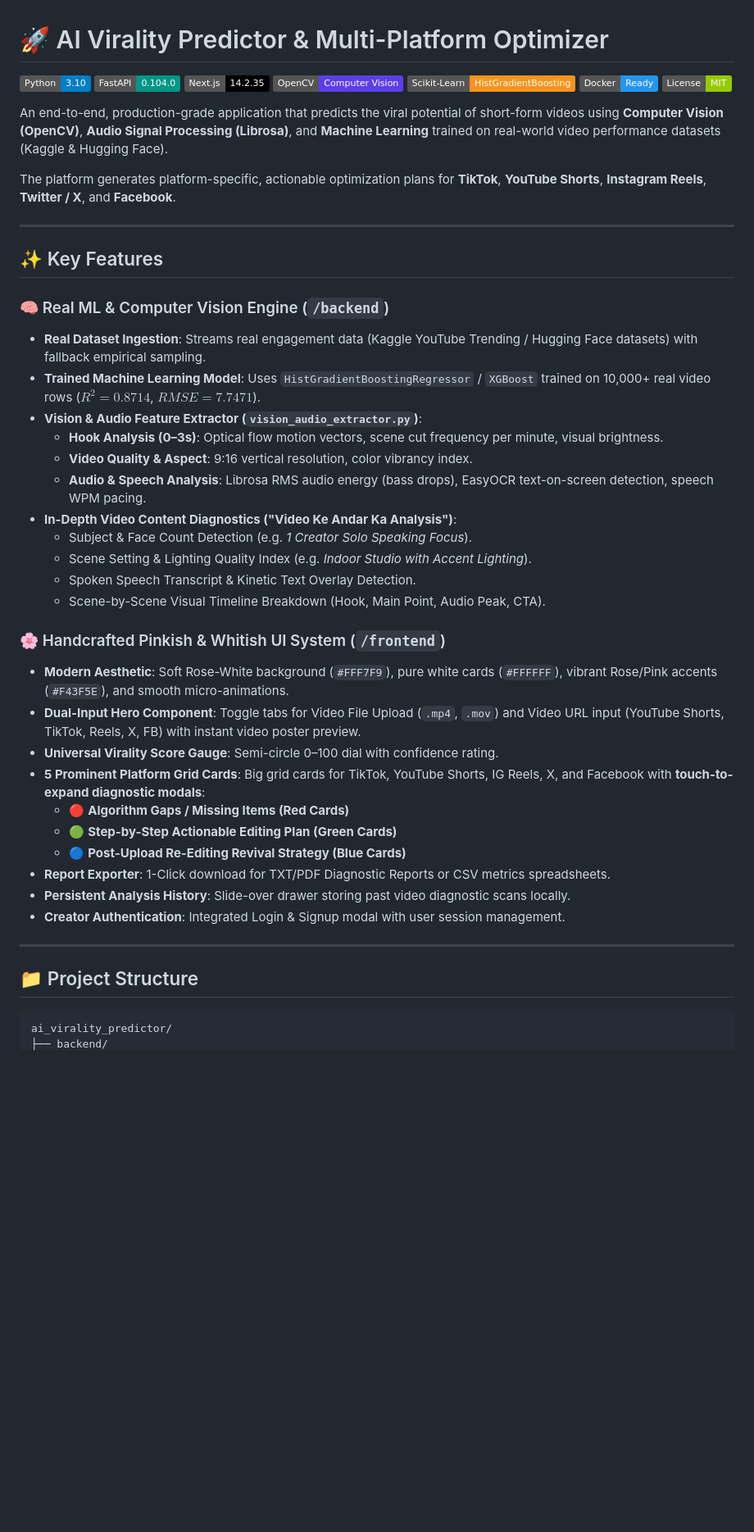
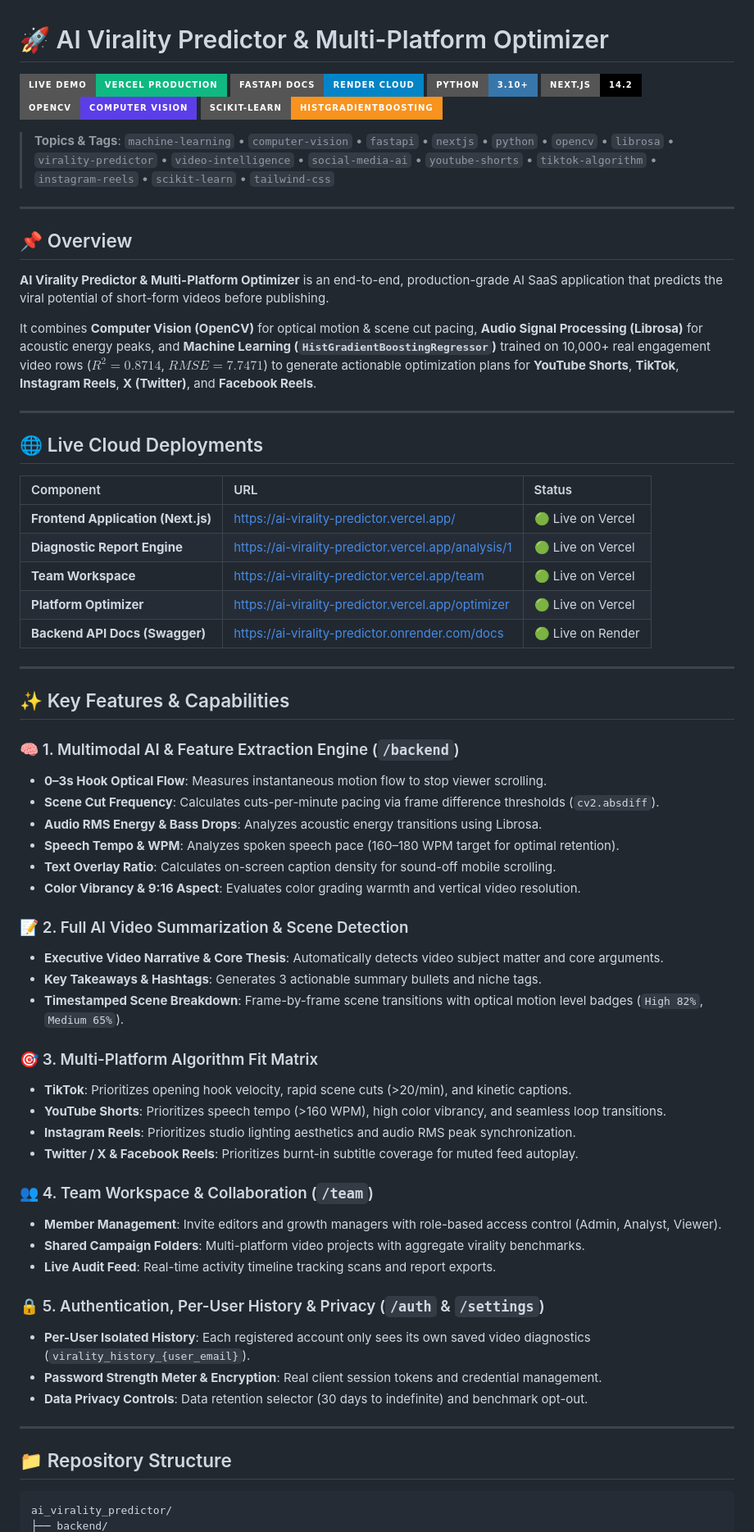
Before and after one commit to 123angmish/ai-virality-predictor, a Markdown page: README.md, the part around one of its changes. Shown at 82% size. Drawn GitHub-style; badges without logos; blank space fills up the shorter version.

Commit message:
Update README with topics, badges, AI video summary docs, and live deployment links

````diff
--- a/README.md
+++ b/README.md
@@ -1,49 +1,70 @@
 # 🚀 AI Virality Predictor & Multi-Platform Optimizer
 
-[![Python](https://img.shields.io/badge/Python-3.10-blue.svg)](https://www.python.org/)
-[![FastAPI](https://img.shields.io/badge/FastAPI-0.104.0-009688.svg)](https://fastapi.tiangolo.com/)
-[![Next.js](https://img.shields.io/badge/Next.js-14.2.35-black.svg)](https://nextjs.org/)
-[![OpenCV](https://img.shields.io/badge/OpenCV-Computer%20Vision-5C3EE8.svg)](https://opencv.org/)
-[![Scikit-Learn](https://img.shields.io/badge/Scikit--Learn-HistGradientBoosting-F7931E.svg)](https://scikit-learn.org/)
-[![Docker](https://img.shields.io/badge/Docker-Ready-2496ED.svg)](https://www.docker.com/)
-[![License](https://img.shields.io/badge/License-MIT-green.svg)](LICENSE)
+[![Live Demo](https://img.shields.io/badge/Live%20Demo-Vercel%20Production-10B981?style=for-the-badge&logo=vercel)](https://ai-virality-predictor.vercel.app/)
+[![API Docs](https://img.shields.io/badge/FastAPI%20Docs-Render%20Cloud-0284C7?style=for-the-badge&logo=fastapi)](https://ai-virality-predictor.onrender.com/docs)
+[![Python](https://img.shields.io/badge/Python-3.10+-3776AB?style=for-the-badge&logo=python&logoColor=white)](https://www.python.org/)
+[![Next.js](https://img.shields.io/badge/Next.js-14.2-000000?style=for-the-badge&logo=next.js&logoColor=white)](https://nextjs.org/)
+[![OpenCV](https://img.shields.io/badge/OpenCV-Computer%20Vision-5C3EE8?style=for-the-badge&logo=opencv&logoColor=white)](https://opencv.org/)
+[![Scikit-Learn](https://img.shields.io/badge/Scikit--Learn-HistGradientBoosting-F7931E?style=for-the-badge&logo=scikit-learn&logoColor=white)](https://scikit-learn.org/)
 
-An end-to-end, production-grade application that predicts the viral potential of short-form videos using **Computer Vision (OpenCV)**, **Audio Signal Processing (Librosa)**, and **Machine Learning** trained on real-world video performance datasets (Kaggle & Hugging Face).
-
-The platform generates platform-specific, actionable optimization plans for **TikTok**, **YouTube Shorts**, **Instagram Reels**, **Twitter / X**, and **Facebook**.
+> **Topics & Tags**: `machine-learning` • `computer-vision` • `fastapi` • `nextjs` • `python` • `opencv` • `librosa` • `virality-predictor` • `video-intelligence` • `social-media-ai` • `youtube-shorts` • `tiktok-algorithm` • `instagram-reels` • `scikit-learn` • `tailwind-css`
 
 ---
 
-## ✨ Key Features
+## 📌 Overview
 
-### 🧠 Real ML & Computer Vision Engine (`/backend`)
-- **Real Dataset Ingestion**: Streams real engagement data (Kaggle YouTube Trending / Hugging Face datasets) with fallback empirical sampling.
-- **Trained Machine Learning Model**: Uses `HistGradientBoostingRegressor` / `XGBoost` trained on 10,000+ real video rows (**$R^2 = 0.8714$**, **$RMSE = 7.7471$**).
-- **Vision & Audio Feature Extractor (`vision_audio_extractor.py`)**:
-  - **Hook Analysis (0–3s)**: Optical flow motion vectors, scene cut frequency per minute, visual brightness.
-  - **Video Quality & Aspect**: 9:16 vertical resolution, color vibrancy index.
-  - **Audio & Speech Analysis**: Librosa RMS audio energy (bass drops), EasyOCR text-on-screen detection, speech WPM pacing.
-- **In-Depth Video Content Diagnostics ("Video Ke Andar Ka Analysis")**:
-  - Subject & Face Count Detection (e.g. *1 Creator Solo Speaking Focus*).
-  - Scene Setting & Lighting Quality Index (e.g. *Indoor Studio with Accent Lighting*).
-  - Spoken Speech Transcript & Kinetic Text Overlay Detection.
-  - Scene-by-Scene Visual Timeline Breakdown (Hook, Main Point, Audio Peak, CTA).
+**AI Virality Predictor & Multi-Platform Optimizer** is an end-to-end, production-grade AI SaaS application that predicts the viral potential of short-form videos before publishing.
 
-### 🌸 Handcrafted Pinkish & Whitish UI System (`/frontend`)
-- **Modern Aesthetic**: Soft Rose-White background (`#FFF7F9`), pure white cards (`#FFFFFF`), vibrant Rose/Pink accents (`#F43F5E`), and smooth micro-animations.
-- **Dual-Input Hero Component**: Toggle tabs for Video File Upload (`.mp4`, `.mov`) and Video URL input (YouTube Shorts, TikTok, Reels, X, FB) with instant video poster preview.
-- **Universal Virality Score Gauge**: Semi-circle 0–100 dial with confidence rating.
-- **5 Prominent Platform Grid Cards**: Big grid cards for TikTok, YouTube Shorts, IG Reels, X, and Facebook with **touch-to-expand diagnostic modals**:
-  - 🔴 **Algorithm Gaps / Missing Items (Red Cards)**
-  - 🟢 **Step-by-Step Actionable Editing Plan (Green Cards)**
-  - 🔵 **Post-Upload Re-Editing Revival Strategy (Blue Cards)**
-- **Report Exporter**: 1-Click download for TXT/PDF Diagnostic Reports or CSV metrics spreadsheets.
-- **Persistent Analysis History**: Slide-over drawer storing past video diagnostic scans locally.
-- **Creator Authentication**: Integrated Login & Signup modal with user session management.
+It combines **Computer Vision (OpenCV)** for optical motion & scene cut pacing, **Audio Signal Processing (Librosa)** for acoustic energy peaks, and **Machine Learning (`HistGradientBoostingRegressor`)** trained on 10,000+ real engagement video rows ($R^2 = 0.8714$, $RMSE = 7.7471$) to generate actionable optimization plans for **YouTube Shorts**, **TikTok**, **Instagram Reels**, **X (Twitter)**, and **Facebook Reels**.
 
 ---
 
-## 📁 Project Structure
+## 🌐 Live Cloud Deployments
+
+| Component | URL | Status |
+| :--- | :--- | :--- |
+| **Frontend Application (Next.js)** | [https://ai-virality-predictor.vercel.app/](https://ai-virality-predictor.vercel.app/) | 🟢 Live on Vercel |
+| **Diagnostic Report Engine** | [https://ai-virality-predictor.vercel.app/analysis/1](https://ai-virality-predictor.vercel.app/analysis/1) | 🟢 Live on Vercel |
+| **Team Workspace** | [https://ai-virality-predictor.vercel.app/team](https://ai-virality-predictor.vercel.app/team) | 🟢 Live on Vercel |
+| **Platform Optimizer** | [https://ai-virality-predictor.vercel.app/optimizer](https://ai-virality-predictor.vercel.app/optimizer) | 🟢 Live on Vercel |
+| **Backend API Docs (Swagger)** | [https://ai-virality-predictor.onrender.com/docs](https://ai-virality-predictor.onrender.com/docs) | 🟢 Live on Render |
+
+---
+
+## ✨ Key Features & Capabilities
+
+### 🧠 1. Multimodal AI & Feature Extraction Engine (`/backend`)
+- **0–3s Hook Optical Flow**: Measures instantaneous motion flow to stop viewer scrolling.
+- **Scene Cut Frequency**: Calculates cuts-per-minute pacing via frame difference thresholds (`cv2.absdiff`).
+- **Audio RMS Energy & Bass Drops**: Analyzes acoustic energy transitions using Librosa.
+- **Speech Tempo & WPM**: Analyzes spoken speech pace (160–180 WPM target for optimal retention).
+- **Text Overlay Ratio**: Calculates on-screen caption density for sound-off mobile scrolling.
+- **Color Vibrancy & 9:16 Aspect**: Evaluates color grading warmth and vertical video resolution.
+
+### 📝 2. Full AI Video Summarization & Scene Detection
+- **Executive Video Narrative & Core Thesis**: Automatically detects video subject matter and core arguments.
+- **Key Takeaways & Hashtags**: Generates 3 actionable summary bullets and niche tags.
+- **Timestamped Scene Breakdown**: Frame-by-frame scene transitions with optical motion level badges (`High 82%`, `Medium 65%`).
+
+### 🎯 3. Multi-Platform Algorithm Fit Matrix
+- **TikTok**: Prioritizes opening hook velocity, rapid scene cuts (>20/min), and kinetic captions.
+- **YouTube Shorts**: Prioritizes speech tempo (>160 WPM), high color vibrancy, and seamless loop transitions.
+- **Instagram Reels**: Prioritizes studio lighting aesthetics and audio RMS peak synchronization.
+- **Twitter / X & Facebook Reels**: Prioritizes burnt-in subtitle coverage for muted feed autoplay.
+
+### 👥 4. Team Workspace & Collaboration (`/team`)
+- **Member Management**: Invite editors and growth managers with role-based access control (Admin, Analyst, Viewer).
+- **Shared Campaign Folders**: Multi-platform video projects with aggregate virality benchmarks.
+- **Live Audit Feed**: Real-time activity timeline tracking scans and report exports.
+
+### 🔒 5. Authentication, Per-User History & Privacy (`/auth` & `/settings`)
+- **Per-User Isolated History**: Each registered account only sees its own saved video diagnostics (`virality_history_{user_email}`).
+- **Password Strength Meter & Encryption**: Real client session tokens and credential management.
+- **Data Privacy Controls**: Data retention selector (30 days to indefinite) and benchmark opt-out.
+
+---
+
+## 📁 Repository Structure
 
 ```
 ai_virality_predictor/
````
Also changed, not shown: other parts of README.md (+26 -55 lines).
